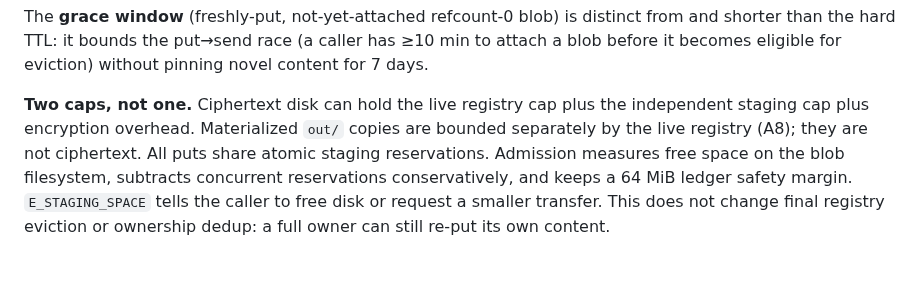
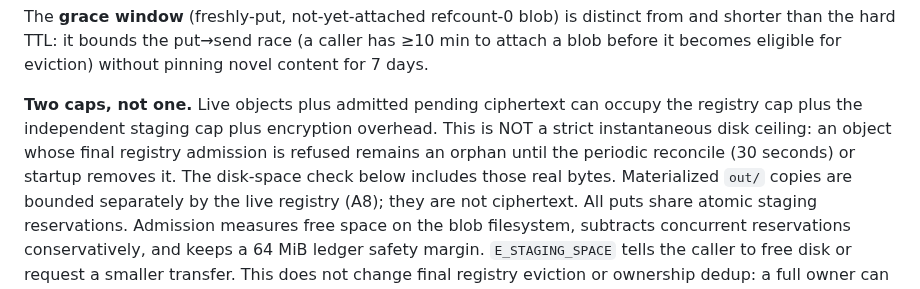
Before and after one commit to Agenxy/dibs, a Markdown page: SPEC-ATTACHMENTS.md, the part around the change. Rendered like a GitHub page; blank space fills up the shorter version.

Commit message:
State the physical orphan-space boundary honestly

```diff
--- a/SPEC-ATTACHMENTS.md
+++ b/SPEC-ATTACHMENTS.md
@@ -301,8 +301,12 @@ and shorter than the hard TTL: it bounds the put→send race (a caller has ≥10
 attach a blob before it becomes eligible for eviction) without pinning novel content for
 7 days.
 
-**Two caps, not one.** Ciphertext disk can hold the live registry cap plus the
-independent staging cap plus encryption overhead. Materialized `out/` copies
+**Two caps, not one.** Live objects plus admitted pending ciphertext can occupy
+the registry cap plus the independent staging cap plus encryption overhead.
+This is NOT a strict instantaneous disk ceiling: an object whose final registry
+admission is refused remains an orphan until the periodic reconcile (30 seconds)
+or startup removes it. The disk-space check below includes those real bytes.
+Materialized `out/` copies
 are bounded separately by the live registry (A8); they are not ciphertext.
 All puts share atomic staging reservations. Admission measures free space on
 the blob filesystem, subtracts concurrent reservations conservatively, and
```
